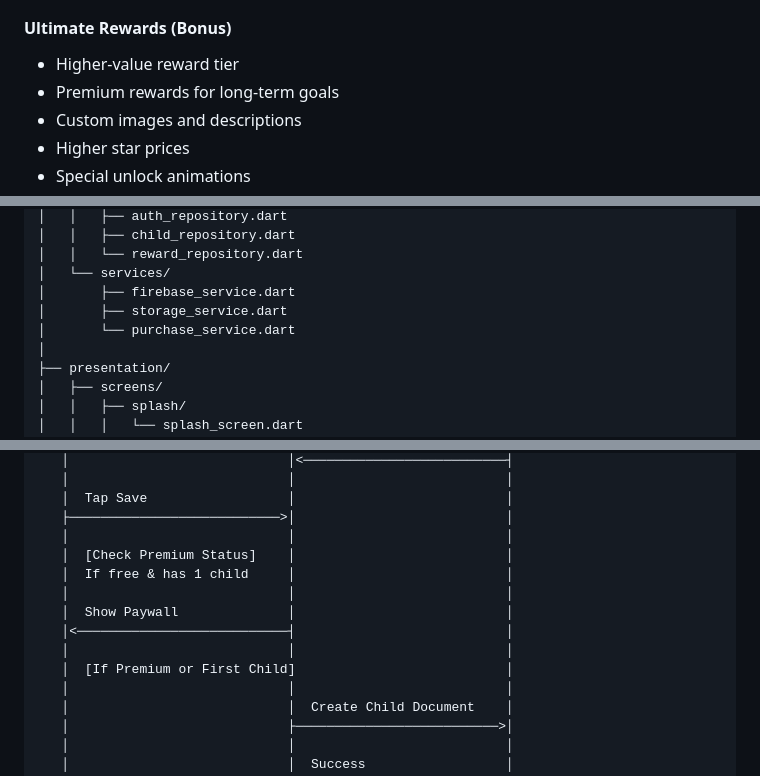
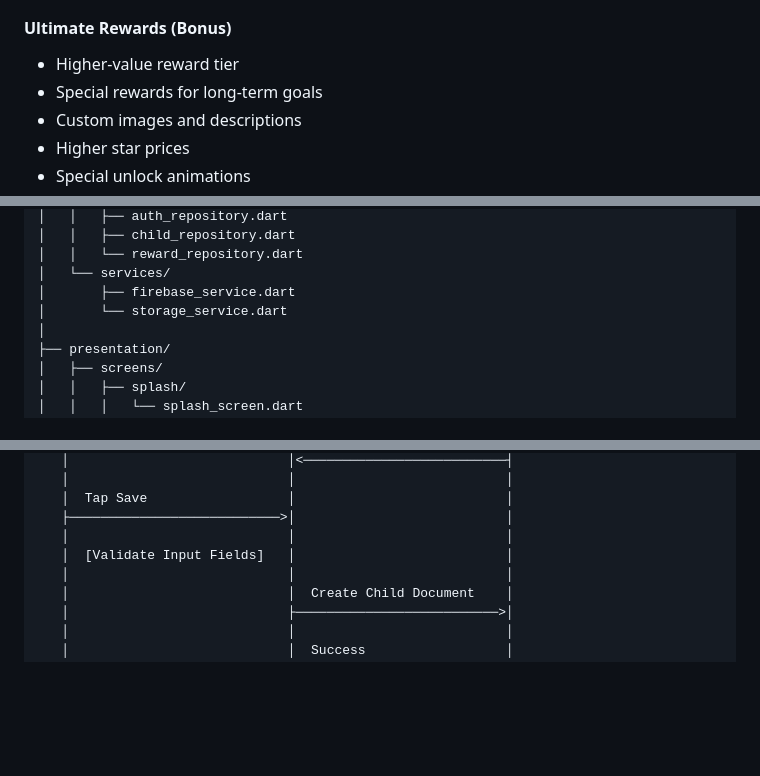
Before and after one commit to Ainmimdal/AuliyaFlutter, a Markdown page: proposal.md, 3 parts joined by grey strips. GitHub-like rendering; blank space fills up the shorter version.

```diff
--- a/proposal.md
+++ b/proposal.md
@@ -133,7 +132,7 @@ The application addresses a real need in Muslim communities worldwide and demons
 
 #### **Ultimate Rewards (Bonus)**
 - Higher-value reward tier
-- Premium rewards for long-term goals
+- Special rewards for long-term goals
 - Custom images and descriptions
 - Higher star prices
 - Special unlock animations
@@ -420,8 +406,7 @@ lib/
 │   │   └── reward_repository.dart
 │   └── services/
 │       ├── firebase_service.dart
-│       ├── storage_service.dart
-│       └── purchase_service.dart
+│       └── storage_service.dart
 │
 ├── presentation/
 │   ├── screens/
@@ -1073,13 +1051,7 @@ class DuaModel {
    │  Tap Save                  │                           │
    ├───────────────────────────>│                           │
    │                            │                           │
-   │  [Check Premium Status]    │                           │
-   │  If free & has 1 child     │                           │
-   │                            │                           │
-   │  Show Paywall              │                           │
-   │<───────────────────────────┤                           │
-   │                            │                           │
-   │  [If Premium or First Child]                           │
+   │  [Validate Input Fields]   │                           │
    │                            │                           │
    │                            │  Create Child Document    │
    │                            ├──────────────────────────>│
```
Also changed, not shown: other parts of proposal.md (+18 -53 lines).
